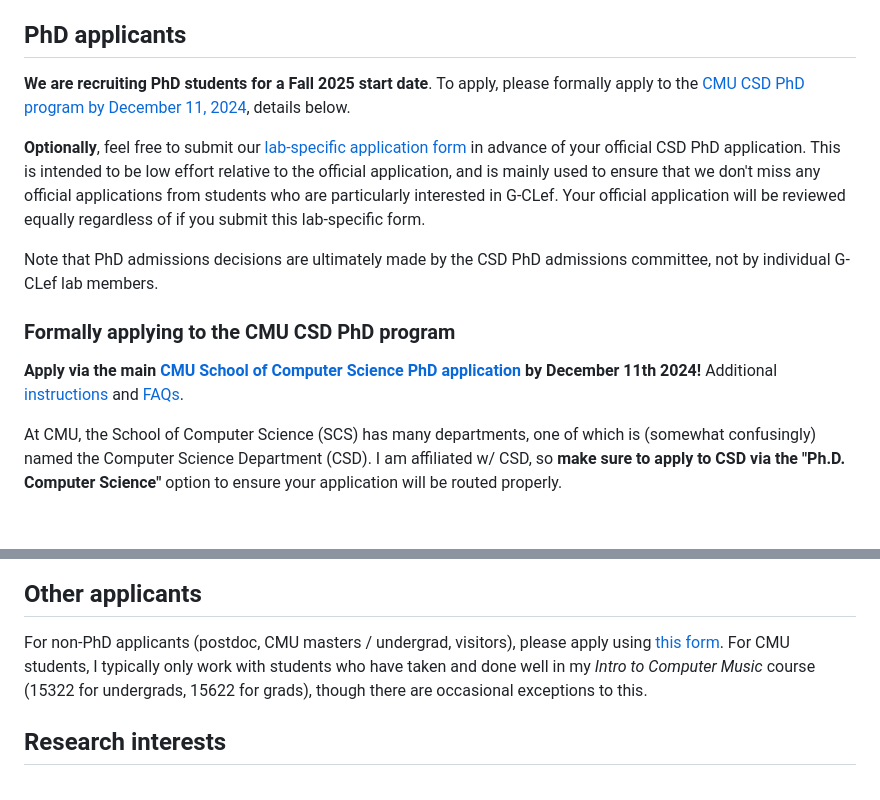
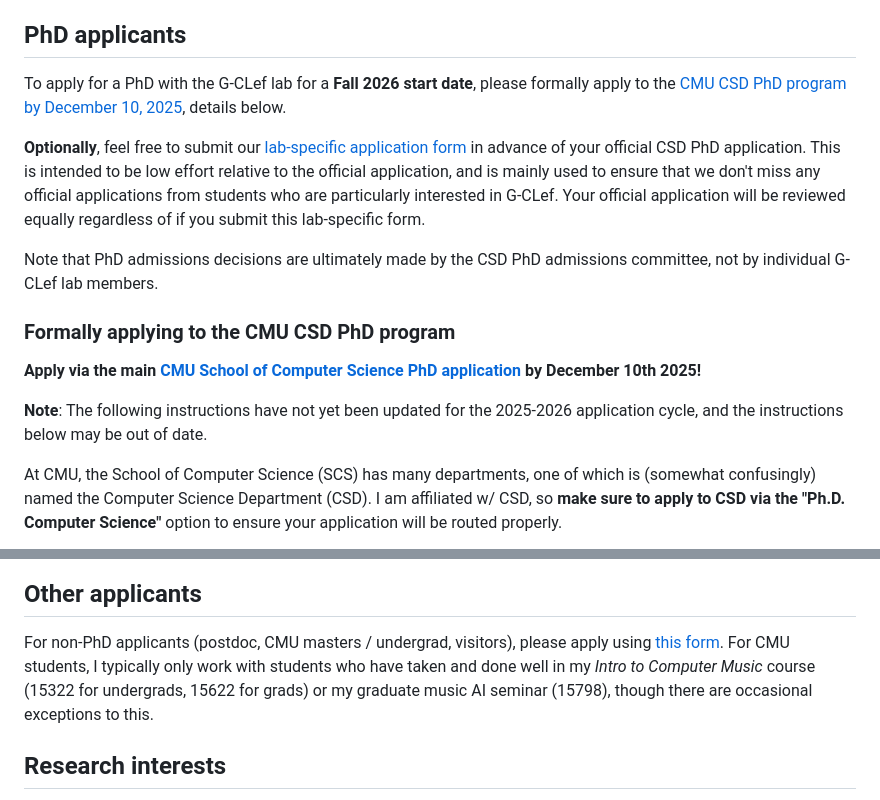
Before and after one commit to yonghyunk1m/gclef-cmu.github.io, a Markdown page: apply/index.md, 2 parts joined by grey strips. GitHub-like rendering; blank space fills up the shorter version.

Commit message:
Updates application page

```diff
--- a/apply/index.md
+++ b/apply/index.md
@@ -16,7 +16,7 @@ Note that we have limited bandwidth / funding in our lab and unfortunately do no
 
 ## PhD applicants
 
-**We are recruiting PhD students for a Fall 2025 start date**. To apply, please formally apply to the [CMU CSD PhD program by December 11, 2024](https://csd.cmu.edu/academics/doctoral/admissions), details below.
+To apply for a PhD with the G-CLef lab for a **Fall 2026 start date**, please formally apply to the [CMU CSD PhD program by December 10, 2025](https://csd.cmu.edu/academics/doctoral/admissions), details below.
 
 **Optionally**, feel free to submit our [lab-specific application form](https://forms.gle/H4Pq9ufJwgccJ8jN7) in advance of your official CSD PhD application. This is intended to be low effort relative to the official application, and is mainly used to ensure that we don't miss any official applications from students who are particularly interested in G-CLef. Your official application will be reviewed equally regardless of if you submit this lab-specific form.
 
@@ -24,7 +24,9 @@ Note that PhD admissions decisions are ultimately made by the CSD PhD admissions
 
 ### Formally applying to the CMU CSD PhD program
 
-**Apply via the main [CMU School of Computer Science PhD application](https://www.cs.cmu.edu/academics/graduate-admissions) by December 11th 2024!** Additional [instructions](https://www.cs.cmu.edu/academics/application_instructions) and [FAQs](https://www.cs.cmu.edu/academics/faq).
+**Apply via the main [CMU School of Computer Science PhD application](https://csd.cmu.edu/academics/doctoral/admissions) by December 10th 2025!**
+
+**Note**: The following instructions have not yet been updated for the 2025-2026 application cycle, and the instructions below may be out of date.
 
 At CMU, the School of Computer Science (SCS) has many departments, one of which is (somewhat confusingly) named the Computer Science Department (CSD). I am affiliated w/ CSD, so **make sure to apply to CSD via the "Ph.D. Computer Science"** option to ensure your application will be routed properly.
 
@@ -36,7 +38,7 @@ Also, click on "Add Areas/Faculty of Interest" and add either "Artificial Intell
 
 ## Other applicants
 
-For non-PhD applicants (postdoc, CMU masters / undergrad, visitors), please apply using [this form](https://docs.google.com/forms/d/1DI4dAG_zp6HmbJx_0rxqWJYU3XEIzGUQTXXJNcuZiKc/edit). For CMU students, I typically only work with students who have taken and done well in my _Intro to Computer Music_ course (15322 for undergrads, 15622 for grads), though there are occasional exceptions to this.
+For non-PhD applicants (postdoc, CMU masters / undergrad, visitors), please apply using [this form](https://docs.google.com/forms/d/1DI4dAG_zp6HmbJx_0rxqWJYU3XEIzGUQTXXJNcuZiKc/edit). For CMU students, I typically only work with students who have taken and done well in my _Intro to Computer Music_ course (15322 for undergrads, 15622 for grads) or my graduate music AI seminar (15798), though there are occasional exceptions to this.
 
 ## Research interests
 
```
